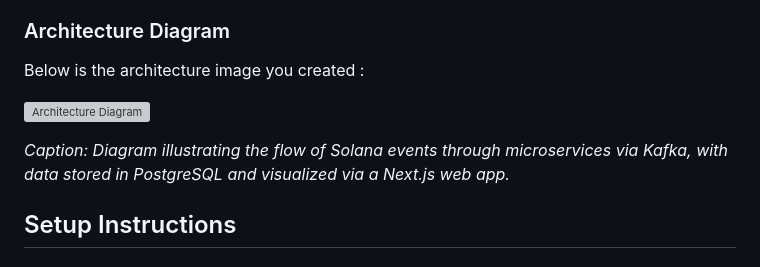
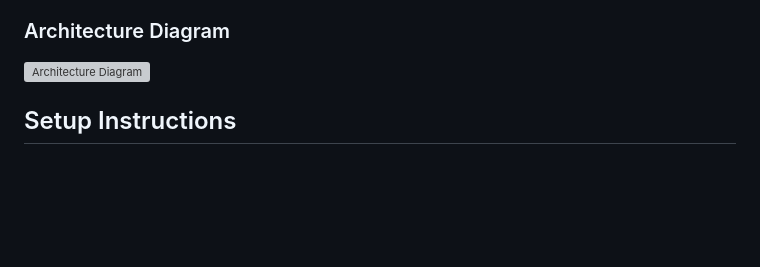
Before and after one commit to kushwahramkumar2003/sol-indexer, a Markdown page: README.md, the part around the change. Rendered like a GitHub page; blank space fills up the shorter version; grey boxes are pictures that could not be loaded.

```diff
--- a/README.md
+++ b/README.md
@@ -16,11 +16,7 @@ The architecture follows an event-driven pattern where blockchain events flow th
 
 ### Architecture Diagram
 
-Below is the architecture image you created :
-
 ![Architecture Diagram](architecture.svg)
-
-_Caption: Diagram illustrating the flow of Solana events through microservices via Kafka, with data stored in PostgreSQL and visualized via a Next.js web app._
 
 ## Setup Instructions
 
```
